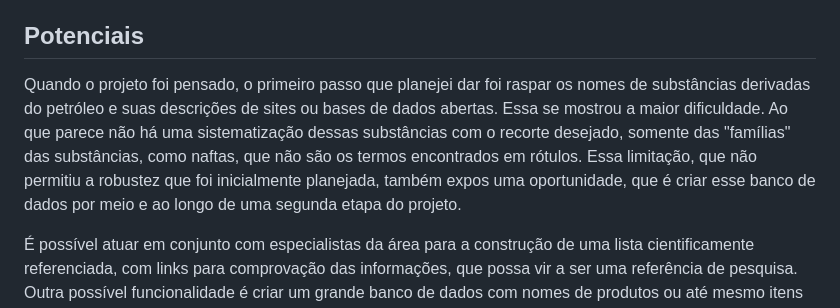
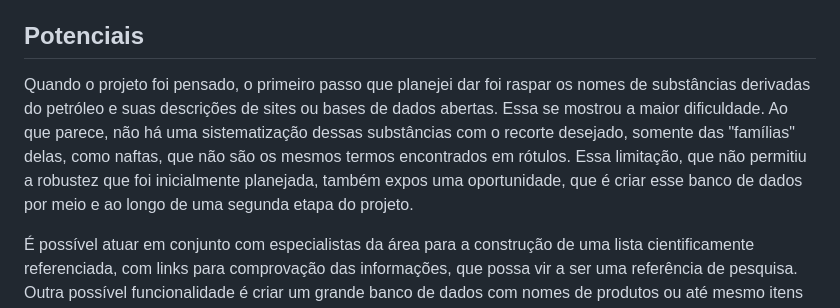
Before and after one commit to SumaiaVillela/petroleo_MJD, a Markdown page: README.md, the part around the change. Rendered like a GitHub page.

```diff
--- a/README.md
+++ b/README.md
@@ -117,7 +117,7 @@ O professor também revisou a lista de substâncias adotadas como verificador pr
 
 ## Potenciais
 
-Quando o projeto foi pensado, o primeiro passo que planejei dar foi raspar os nomes de substâncias derivadas do petróleo e suas descrições de sites ou bases de dados abertas. Essa se mostrou a maior dificuldade. Ao que parece não há uma sistematização dessas substâncias com o recorte desejado, somente das "famílias" das substâncias, como naftas, que não são os termos encontrados em rótulos. Essa limitação, que não permitiu a robustez que foi inicialmente planejada, também expos uma oportunidade, que é criar esse banco de dados por meio e ao longo de uma segunda etapa do projeto.
+Quando o projeto foi pensado, o primeiro passo que planejei dar foi raspar os nomes de substâncias derivadas do petróleo e suas descrições de sites ou bases de dados abertas. Essa se mostrou a maior dificuldade. Ao que parece, não há uma sistematização dessas substâncias com o recorte desejado, somente das "famílias" delas, como naftas, que não são os mesmos termos encontrados em rótulos. Essa limitação, que não permitiu a robustez que foi inicialmente planejada, também expos uma oportunidade, que é criar esse banco de dados por meio e ao longo de uma segunda etapa do projeto.
 
 É possível atuar em conjunto com especialistas da área para a construção de uma lista cientificamente referenciada, com links para comprovação das informações, que possa vir a ser uma referência de pesquisa. Outra possível funcionalidade é criar um grande banco de dados com nomes de produtos ou até mesmo itens genéricos (bola de futebol, lente de contato), que possa expor concretamente se geralmente possui derivado de petróleo. O trabalho braçal pode ser feito inclusive com a ajuda do ChatGPT, deixando o trabalho humano para a revisão e aperfeiçoamento dos dados.
 
```
